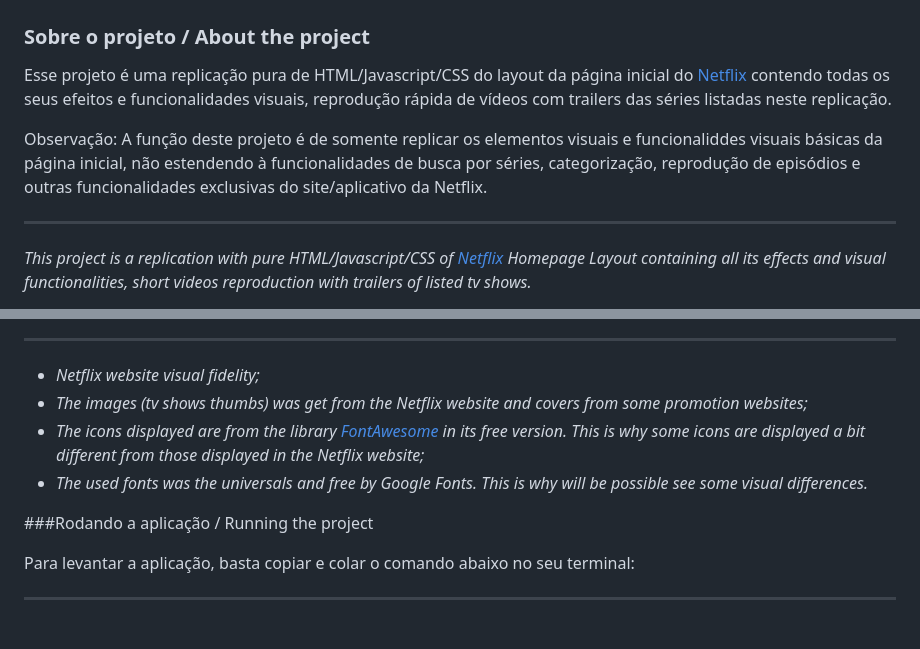
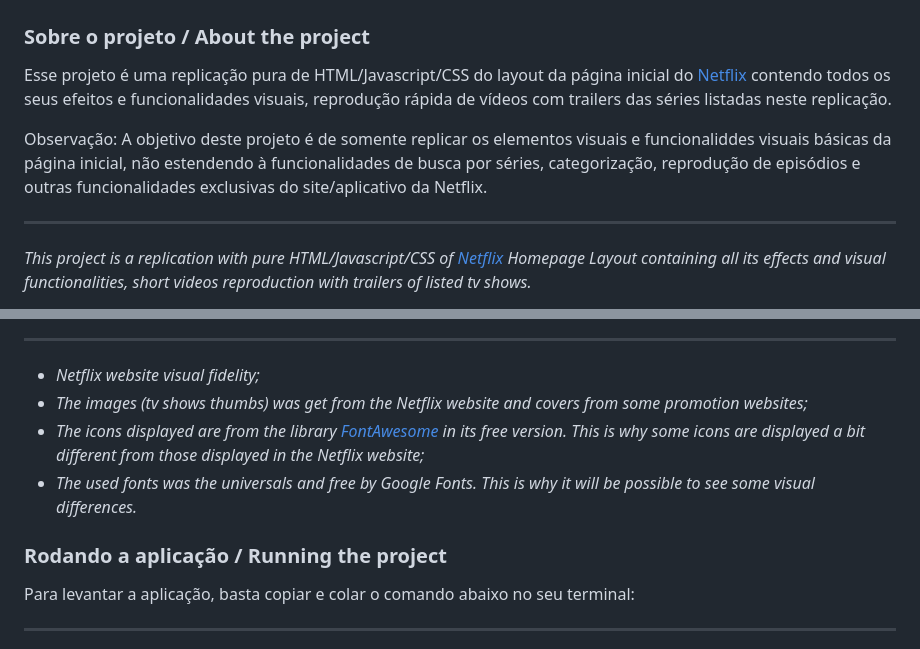
Before and after one commit to jgraffite/hobbies-netflix-layout-replication, a Markdown page: README.md, 2 parts joined by grey strips. Rendered like a GitHub page.

Commit message:
chore: readme.md adjusts

```diff
--- a/README.md
+++ b/README.md
@@ -2,9 +2,9 @@
 
 ### Sobre o projeto / About the project
 
-Esse projeto é uma replicação pura de HTML/Javascript/CSS do layout da página inicial do [Netflix](http://www.netflix.com "Netflix") contendo todas os seus efeitos e funcionalidades visuais, reprodução rápida de vídeos com trailers das séries listadas neste replicação.
+Esse projeto é uma replicação pura de HTML/Javascript/CSS do layout da página inicial do [Netflix](http://www.netflix.com "Netflix") contendo todos os seus efeitos e funcionalidades visuais, reprodução rápida de vídeos com trailers das séries listadas neste replicação.
 
-Observação: A função deste projeto é de somente replicar os elementos visuais e funcionaliddes visuais básicas da página inicial, não estendendo à funcionalidades de busca por séries, categorização, reprodução de episódios e outras funcionalidades exclusivas do site/aplicativo da Netflix.
+Observação: A objetivo deste projeto é de somente replicar os elementos visuais e funcionaliddes visuais básicas da página inicial, não estendendo à funcionalidades de busca por séries, categorização, reprodução de episódios e outras funcionalidades exclusivas do site/aplicativo da Netflix.
 
 ------------
 
@@ -24,9 +24,9 @@ Observação: A função deste projeto é de somente replicar os elementos visua
 - *Netflix website visual fidelity;*
 - *The images (tv shows thumbs) was get from the Netflix website and covers from some promotion websites;*
 - *The icons displayed are from the library [FontAwesome](http://fontawesome.com "FontAwesome") in its free version. This is why some icons are displayed a bit different from those displayed in the Netflix website;*
-- *The used fonts was the universals and free by Google Fonts. This is why will be possible see some visual differences.*
+- *The used fonts was the universals and free by Google Fonts. This is why it will be possible to see some visual differences.*
 
-###Rodando a aplicação / Running the project
+### Rodando a aplicação / Running the project
 
 Para levantar a aplicação, basta copiar e colar o comando abaixo no seu terminal:
 
```
Also changed, not shown: other parts of README.md (+0 -1 lines).
